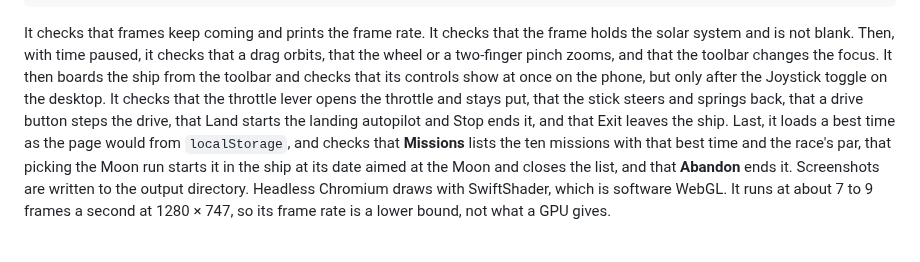
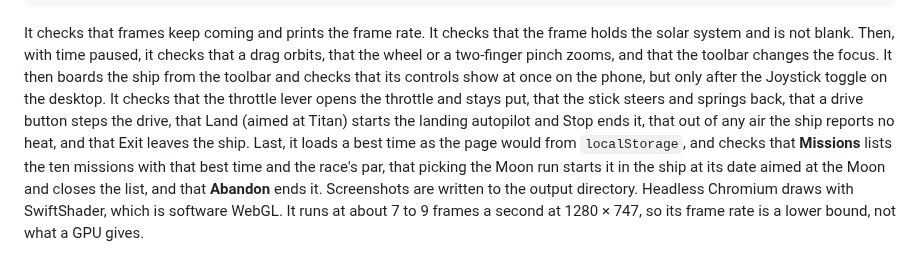
Before and after one commit to Preponderous-Software/orrery, a Markdown page: web/README.md, the part around the change. Rendered like a GitHub page.

```diff
--- a/web/README.md
+++ b/web/README.md
@@ -68,7 +68,7 @@ checks that a drag orbits, that the wheel or a two-finger pinch zooms, and that
 the toolbar changes the focus. It then boards the ship from the toolbar and checks
 that its controls show at once on the phone, but only after the Joystick toggle on
 the desktop. It checks that the throttle lever opens the throttle and stays put, that
-the stick steers and springs back, that a drive button steps the drive, that Land starts the landing autopilot and Stop ends it, and that Exit
+the stick steers and springs back, that a drive button steps the drive, that Land (aimed at Titan) starts the landing autopilot and Stop ends it, that out of any air the ship reports no heat, and that Exit
 leaves the ship. Last, it loads a best time as the page would from `localStorage`, and
 checks that **Missions** lists the ten missions with that best time and the race's par,
 that picking the Moon run starts it in the ship at its date aimed at the Moon and closes
```
Also changed, not shown: DATA_SOURCES.md (+15 -0 lines), README.md (+17 -1 lines), docs/media/air.png (added), docs/media/reentry.png (added), 13 other files.
